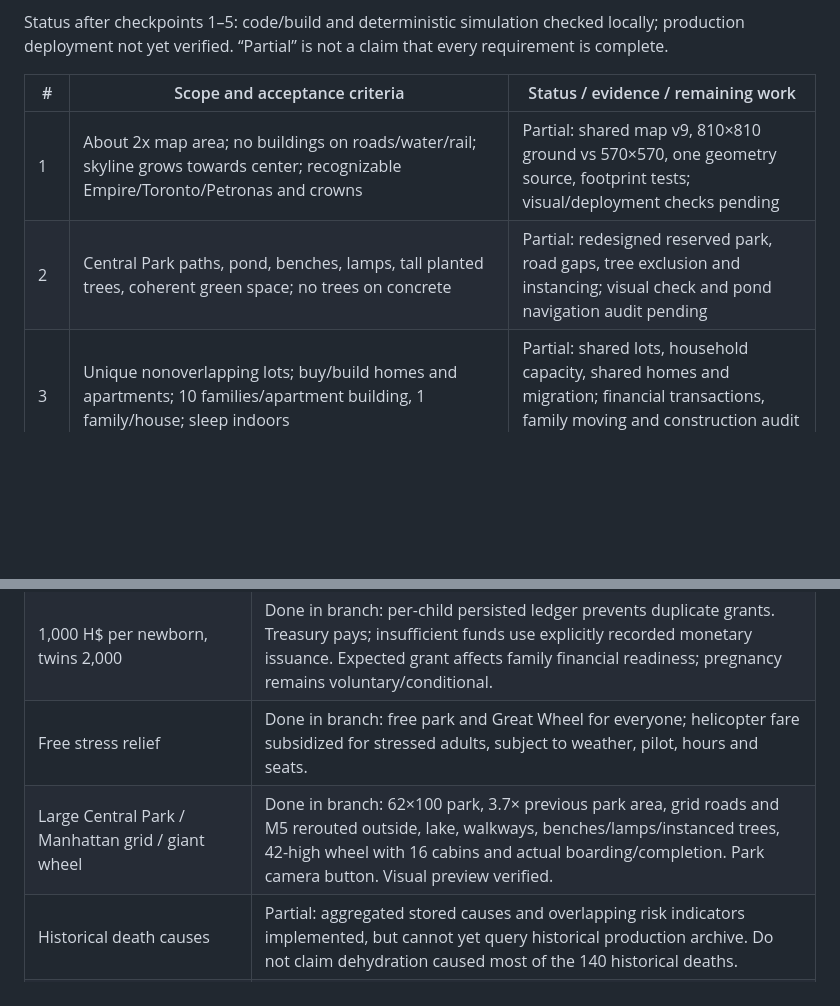
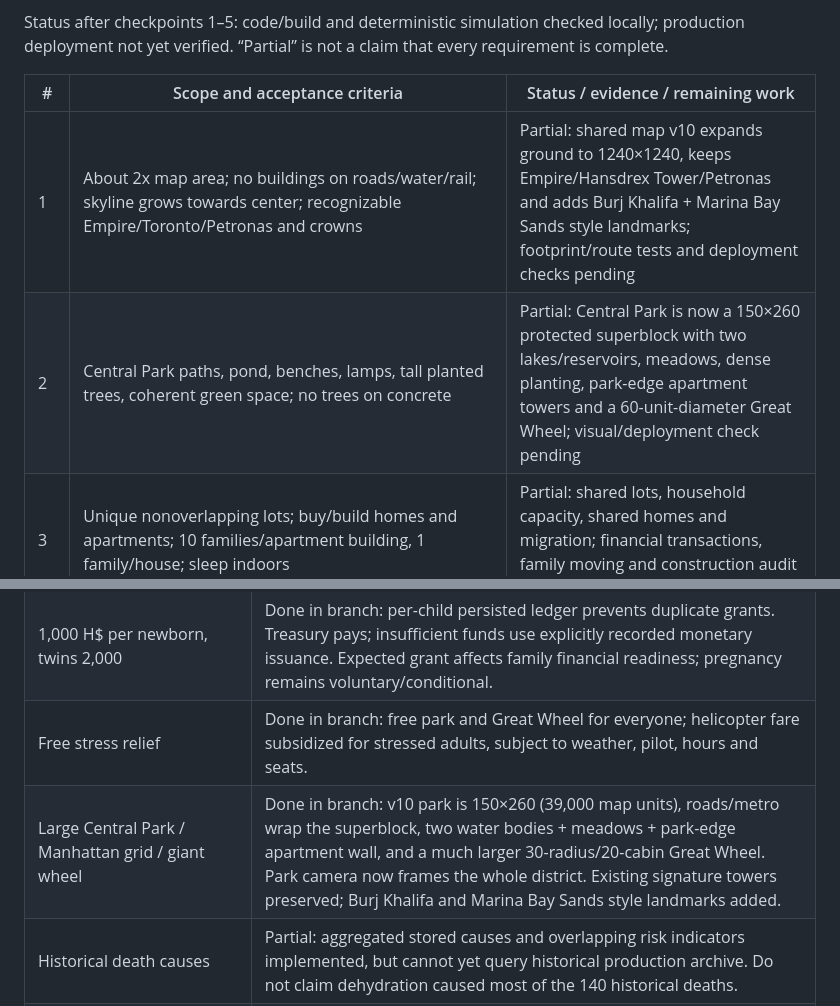
Before and after one commit to luudhung/fruit-fly-driving-scooter, a Markdown page: docs/HANSDREX-BACKLOG.md, 2 parts joined by grey strips. Rendered like a GitHub page; blank space fills up the shorter version.

Commit message:
docs: record v10 Central Park and skyline expansion

```diff
--- a/docs/HANSDREX-BACKLOG.md
+++ b/docs/HANSDREX-BACKLOG.md
@@ -6,8 +6,8 @@ Status after checkpoints 1–5: code/build and deterministic simulation checked
 
 | # | Scope and acceptance criteria | Status / evidence / remaining work |
 |---|---|---|
-| 1 | About 2x map area; no buildings on roads/water/rail; skyline grows towards center; recognizable Empire/Toronto/Petronas and crowns | Partial: shared map v9, 810×810 ground vs 570×570, one geometry source, footprint tests; visual/deployment checks pending |
-| 2 | Central Park paths, pond, benches, lamps, tall planted trees, coherent green space; no trees on concrete | Partial: redesigned reserved park, road gaps, tree exclusion and instancing; visual check and pond navigation audit pending |
+| 1 | About 2x map area; no buildings on roads/water/rail; skyline grows towards center; recognizable Empire/Toronto/Petronas and crowns | Partial: shared map v10 expands ground to 1240×1240, keeps Empire/Hansdrex Tower/Petronas and adds Burj Khalifa + Marina Bay Sands style landmarks; footprint/route tests and deployment checks pending |
+| 2 | Central Park paths, pond, benches, lamps, tall planted trees, coherent green space; no trees on concrete | Partial: Central Park is now a 150×260 protected superblock with two lakes/reservoirs, meadows, dense planting, park-edge apartment towers and a 60-unit-diameter Great Wheel; visual/deployment check pending |
 | 3 | Unique nonoverlapping lots; buy/build homes and apartments; 10 families/apartment building, 1 family/house; sleep indoors | Partial: shared lots, household capacity, shared homes and migration; financial transactions, family moving and construction audit pending |
 | 4 | Sidewalk walking; no river/building traversal; contextual flight; crossings/signals; faster vehicles; actual metro boarding/stations/parking | Partial: obstacle-checked routes and scheduled trains, boarding/completed-trip counts, parking state; intersection/vehicle audit pending |
 | 5 | Affluent/wealthy/elite private cars; buy, own, drive, park, commute; operational showroom | Partial: existing purchasing connected to rendered cars; parking/ownership lifecycle audit pending |
@@ -43,7 +43,7 @@ User-directed emergency target is **100 living residents**, overriding the older
 | Cheap food and water | Done in branch: staple meals cost at most 0.1 H$, zero-cash residents receive the meal, public subsidy pays merchant, free water indoors and at park; essentials available at home/shelter. |
 | 1,000 H$ per newborn, twins 2,000 | Done in branch: per-child persisted ledger prevents duplicate grants. Treasury pays; insufficient funds use explicitly recorded monetary issuance. Expected grant affects family financial readiness; pregnancy remains voluntary/conditional. |
 | Free stress relief | Done in branch: free park and Great Wheel for everyone; helicopter fare subsidized for stressed adults, subject to weather, pilot, hours and seats. |
-| Large Central Park / Manhattan grid / giant wheel | Done in branch: 62×100 park, 3.7× previous park area, grid roads and M5 rerouted outside, lake, walkways, benches/lamps/instanced trees, 42-high wheel with 16 cabins and actual boarding/completion. Park camera button. Visual preview verified. |
+| Large Central Park / Manhattan grid / giant wheel | Done in branch: v10 park is 150×260 (39,000 map units), roads/metro wrap the superblock, two water bodies + meadows + park-edge apartment wall, and a much larger 30-radius/20-cabin Great Wheel. Park camera now frames the whole district. Existing signature towers preserved; Burj Khalifa and Marina Bay Sands style landmarks added. |
 | Historical death causes | Partial: aggregated stored causes and overlapping risk indicators implemented, but cannot yet query historical production archive. Do not claim dehydration caused most of the 140 historical deaths. |
 | Production recovery | Railway CIV_INITIAL_POPULATION=100 on primary; API confirmed 100 living. Restart exposed different checkpoint: D108 / 140 deaths before; D83 / 9 deaths after, matching secondary WORLD-A simulation. At 14:19 UTC the secondary was verified under WORLD-A-V2-ISOLATED / EXP-V2-ISOLATED; primary remained at 100 living. Do not describe the earlier checkpoint rewind as preserved production history. |
 | Full production deployment of branch fixes | Pending approved merge of PR #3. Public production currently runs older code. |
```
